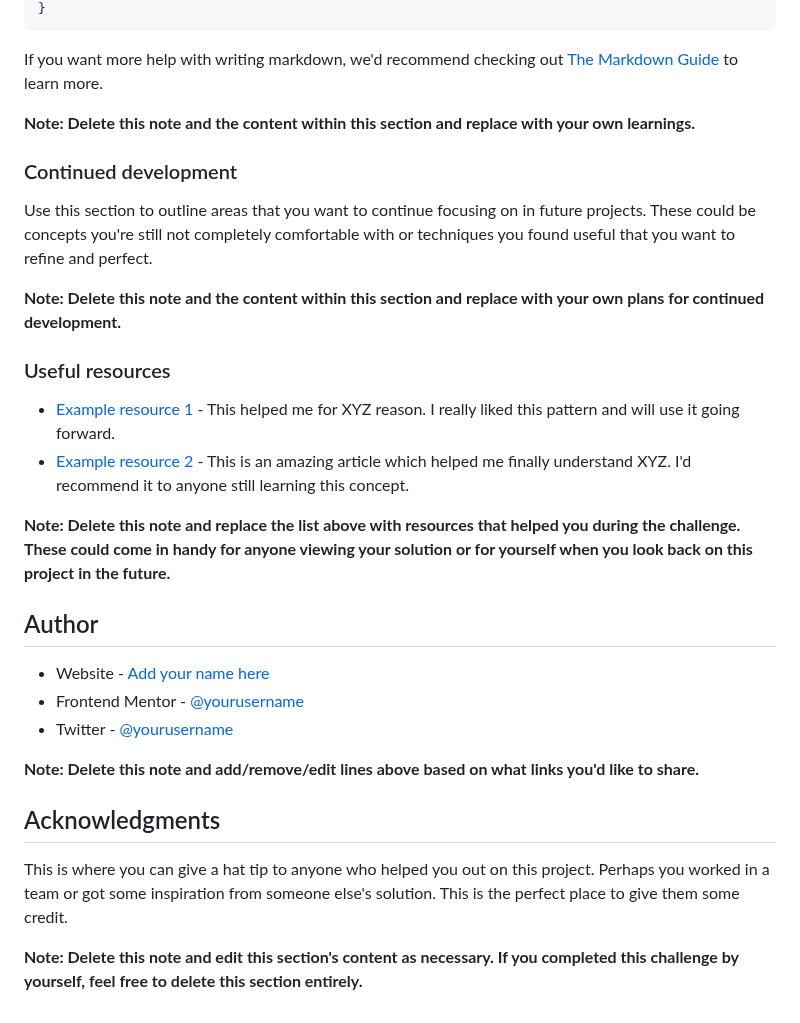
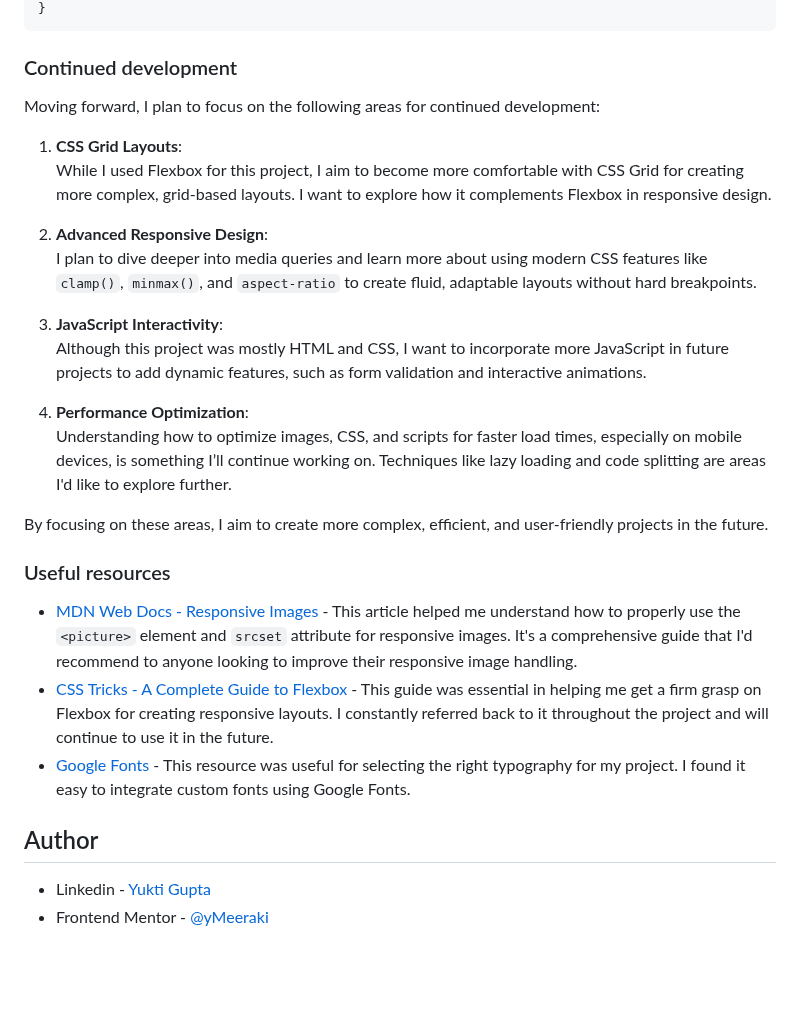
Before and after one commit to yMeeraki/product-preview-card-component, a Markdown page: README-template.md, the part around one of its changes. Rendered like a GitHub page; blank space fills up the shorter version.

````diff
--- a/README-template.md
+++ b/README-template.md
@@ -79,33 +78,33 @@ const proudOfThisFunc = () => {
 }
 ```
 
-If you want more help with writing markdown, we'd recommend checking out [The Markdown Guide](https://www.markdownguide.org/) to learn more.
-
-**Note: Delete this note and the content within this section and replace with your own learnings.**
-
 ### Continued development
 
-Use this section to outline areas that you want to continue focusing on in future projects. These could be concepts you're still not completely comfortable with or techniques you found useful that you want to refine and perfect.
+Moving forward, I plan to focus on the following areas for continued development:
 
-**Note: Delete this note and the content within this section and replace with your own plans for continued development.**
+1. **CSS Grid Layouts**:
+   While I used Flexbox for this project, I aim to become more comfortable with CSS Grid for creating more complex, grid-based layouts. I want to explore how it complements Flexbox in responsive design.
+
+2. **Advanced Responsive Design**:
+   I plan to dive deeper into media queries and learn more about using modern CSS features like `clamp()`, `minmax()`, and `aspect-ratio` to create fluid, adaptable layouts without hard breakpoints.
+
+3. **JavaScript Interactivity**:
+   Although this project was mostly HTML and CSS, I want to incorporate more JavaScript in future projects to add dynamic features, such as form validation and interactive animations.
+
+4. **Performance Optimization**:
+   Understanding how to optimize images, CSS, and scripts for faster load times, especially on mobile devices, is something I’ll continue working on. Techniques like lazy loading and code splitting are areas I'd like to explore further.
+
+By focusing on these areas, I aim to create more complex, efficient, and user-friendly projects in the future.
+
 
 ### Useful resources
 
-- [Example resource 1](https://www.example.com) - This helped me for XYZ reason. I really liked this pattern and will use it going forward.
-- [Example resource 2](https://www.example.com) - This is an amazing article which helped me finally understand XYZ. I'd recommend it to anyone still learning this concept.
+- [MDN Web Docs - Responsive Images](https://developer.mozilla.org/en-US/docs/Learn/HTML/Multimedia_and_embedding/Responsive_images) - This article helped me understand how to properly use the `<picture>` element and `srcset` attribute for responsive images. It's a comprehensive guide that I'd recommend to anyone looking to improve their responsive image handling.
+- [CSS Tricks - A Complete Guide to Flexbox](https://css-tricks.com/snippets/css/a-guide-to-flexbox/) - This guide was essential in helping me get a firm grasp on Flexbox for creating responsive layouts. I constantly referred back to it throughout the project and will continue to use it in the future.
+- [Google Fonts](https://fonts.google.com/) - This resource was useful for selecting the right typography for my project. I found it easy to integrate custom fonts using Google Fonts.
 
-**Note: Delete this note and replace the list above with resources that helped you during the challenge. These could come in handy for anyone viewing your solution or for yourself when you look back on this project in the future.**
 
 ## Author
 
-- Website - [Add your name here](https://www.your-site.com)
-- Frontend Mentor - [@yourusername](https://www.frontendmentor.io/profile/yourusername)
-- Twitter - [@yourusername](https://www.twitter.com/yourusername)
-
-**Note: Delete this note and add/remove/edit lines above based on what links you'd like to share.**
-
-## Acknowledgments
-
-This is where you can give a hat tip to anyone who helped you out on this project. Perhaps you worked in a team or got some inspiration from someone else's solution. This is the perfect place to give them some credit.
-
-**Note: Delete this note and edit this section's content as necessary. If you completed this challenge by yourself, feel free to delete this section entirely.**
+- Linkedin - [Yukti Gupta](https://www.linkedin.com/in/yukti-gupta-589974195/)
+- Frontend Mentor - [@yMeeraki](https://www.frontendmentor.io/profile/yMeeraki)
````
Also changed, not shown: other parts of README-template.md (+35 -36 lines).
